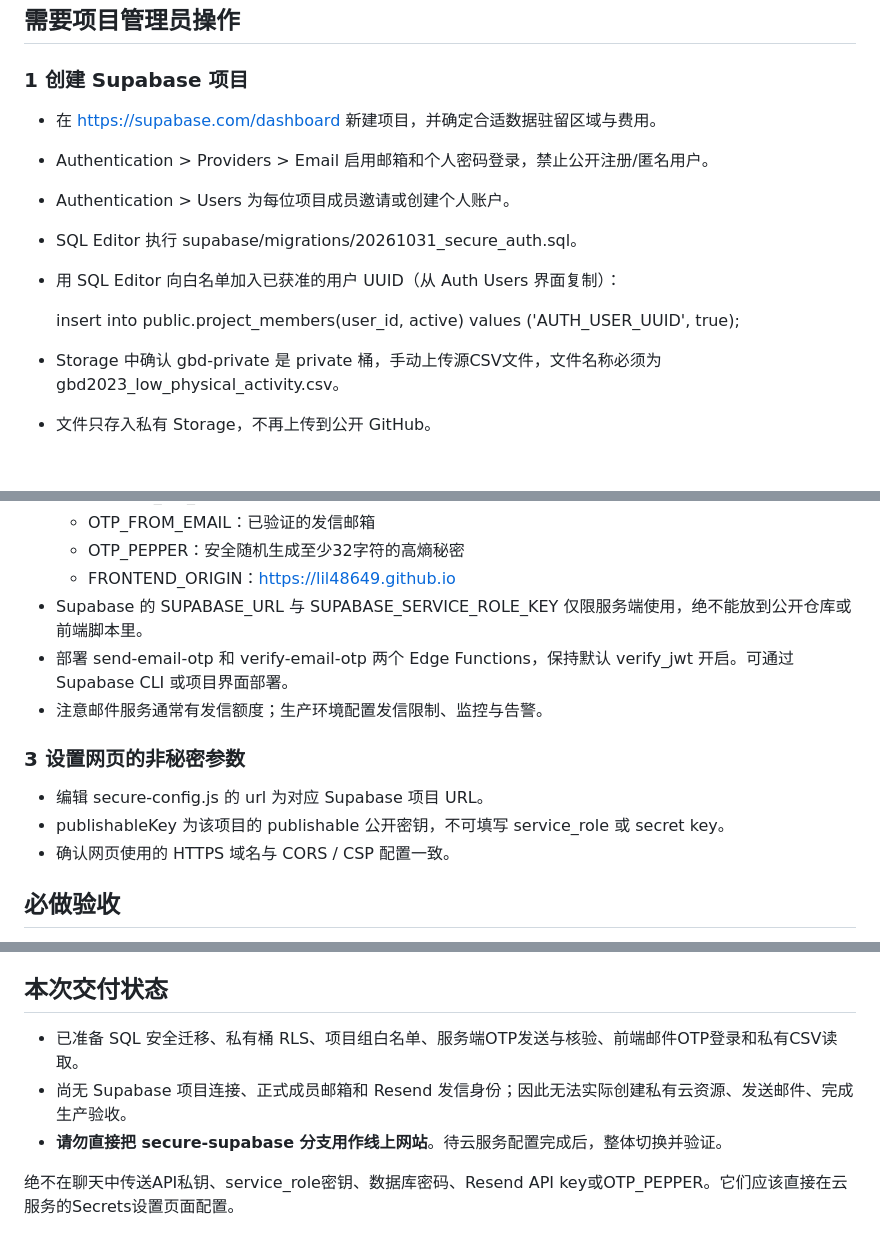
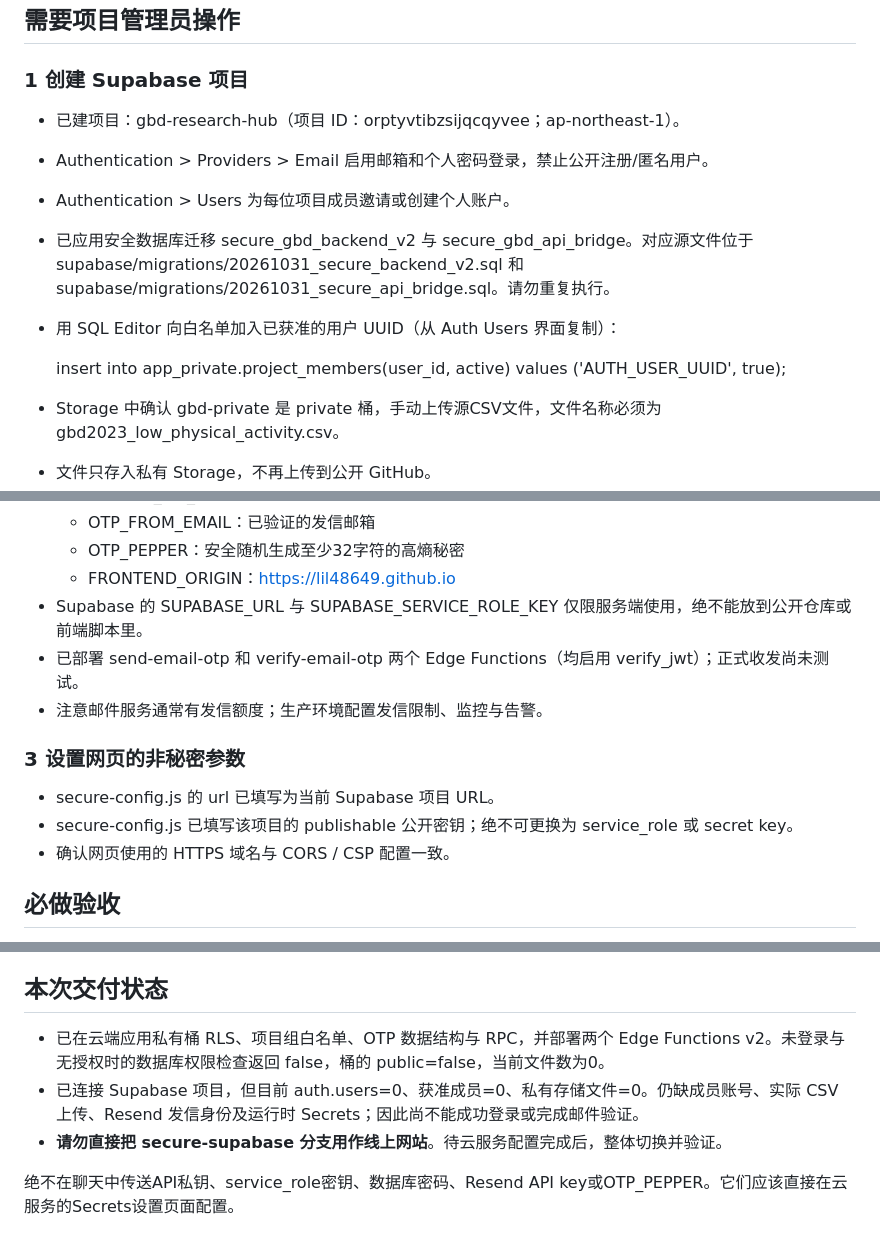
Before and after one commit to lil48649/cluster, a Markdown page: SECURE_DEPLOYMENT.md, 3 parts joined by grey strips. GitHub-like rendering; blank space fills up the shorter version.

Commit message:
docs: record deployed Supabase resources and remaining administrator setup

```diff
--- a/SECURE_DEPLOYMENT.md
+++ b/SECURE_DEPLOYMENT.md
@@ -15,13 +15,13 @@
 
 ### 1 创建 Supabase 项目
 
-- 在 https://supabase.com/dashboard 新建项目，并确定合适数据驻留区域与费用。
+- 已建项目：gbd-research-hub（项目 ID：orptyvtibzsijqcqyvee；ap-northeast-1）。
 - Authentication > Providers > Email 启用邮箱和个人密码登录，禁止公开注册/匿名用户。
 - Authentication > Users 为每位项目成员邀请或创建个人账户。
-- SQL Editor 执行 supabase/migrations/20261031_secure_auth.sql。
+- 已应用安全数据库迁移 secure_gbd_backend_v2 与 secure_gbd_api_bridge。对应源文件位于 supabase/migrations/20261031_secure_backend_v2.sql 和 supabase/migrations/20261031_secure_api_bridge.sql。请勿重复执行。
 - 用 SQL Editor 向白名单加入已获准的用户 UUID（从 Auth Users 界面复制）：
 
-    insert into public.project_members(user_id, active) values ('AUTH_USER_UUID', true);
+    insert into app_private.project_members(user_id, active) values ('AUTH_USER_UUID', true);
 
 - Storage 中确认 gbd-private 是 private 桶，手动上传源CSV文件，文件名称必须为 gbd2023_low_physical_activity.csv。
 - 文件只存入私有 Storage，不再上传到公开 GitHub。
@@ -35,13 +35,13 @@
   - OTP_PEPPER：安全随机生成至少32字符的高熵秘密
   - FRONTEND_ORIGIN：https://lil48649.github.io
 - Supabase 的 SUPABASE_URL 与 SUPABASE_SERVICE_ROLE_KEY 仅限服务端使用，绝不能放到公开仓库或前端脚本里。
-- 部署 send-email-otp 和 verify-email-otp 两个 Edge Functions，保持默认 verify_jwt 开启。可通过 Supabase CLI 或项目界面部署。
+- 已部署 send-email-otp 和 verify-email-otp 两个 Edge Functions（均启用 verify_jwt）；正式收发尚未测试。
 - 注意邮件服务通常有发信额度；生产环境配置发信限制、监控与告警。
 
 ### 3 设置网页的非秘密参数
 
-- 编辑 secure-config.js 的 url 为对应 Supabase 项目 URL。
-- publishableKey 为该项目的 publishable 公开密钥，不可填写 service_role 或 secret key。
+- secure-config.js 的 url 已填写为当前 Supabase 项目 URL。
+- secure-config.js 已填写该项目的 publishable 公开密钥；绝不可更换为 service_role 或 secret key。
 - 确认网页使用的 HTTPS 域名与 CORS / CSP 配置一致。
 
 ## 必做验收
@@ -64,8 +64,8 @@
 
 ## 本次交付状态
 
-- 已准备 SQL 安全迁移、私有桶 RLS、项目组白名单、服务端OTP发送与核验、前端邮件OTP登录和私有CSV读取。
-- 尚无 Supabase 项目连接、正式成员邮箱和 Resend 发信身份；因此无法实际创建私有云资源、发送邮件、完成生产验收。
+- 已在云端应用私有桶 RLS、项目组白名单、OTP 数据结构与 RPC，并部署两个 Edge Functions v2。未登录与无授权时的数据库权限检查返回 false，桶的 public=false，当前文件数为0。
+- 已连接 Supabase 项目，但目前 auth.users=0、获准成员=0、私有存储文件=0。仍缺成员账号、实际 CSV 上传、Resend 发信身份及运行时 Secrets；因此尚不能成功登录或完成邮件验证。
 - **请勿直接把 secure-supabase 分支用作线上网站**。待云服务配置完成后，整体切换并验证。
 
 绝不在聊天中传送API私钥、service_role密钥、数据库密码、Resend API key或OTP_PEPPER。它们应该直接在云服务的Secrets设置页面配置。
```
Also changed, not shown: other parts of SECURE_DEPLOYMENT.md (+1 -1 lines).
